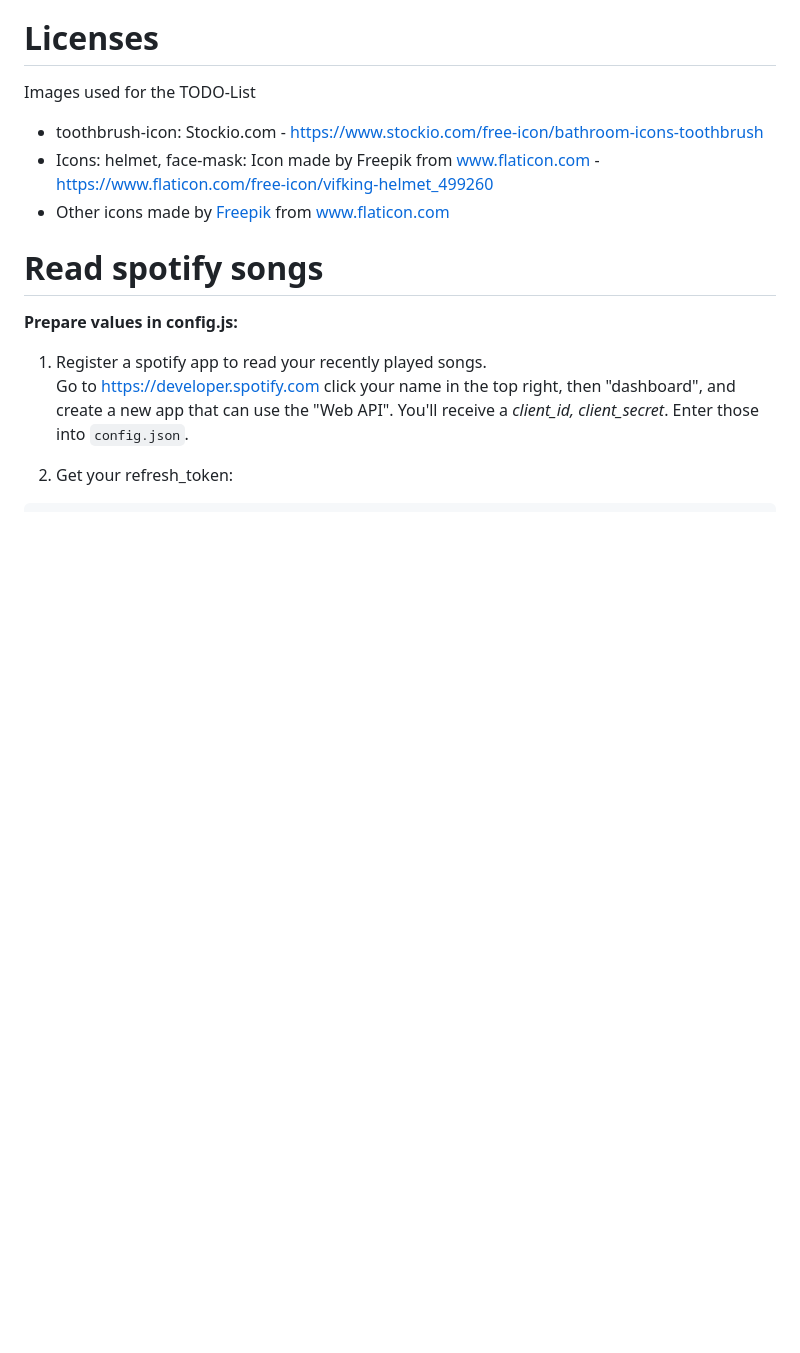
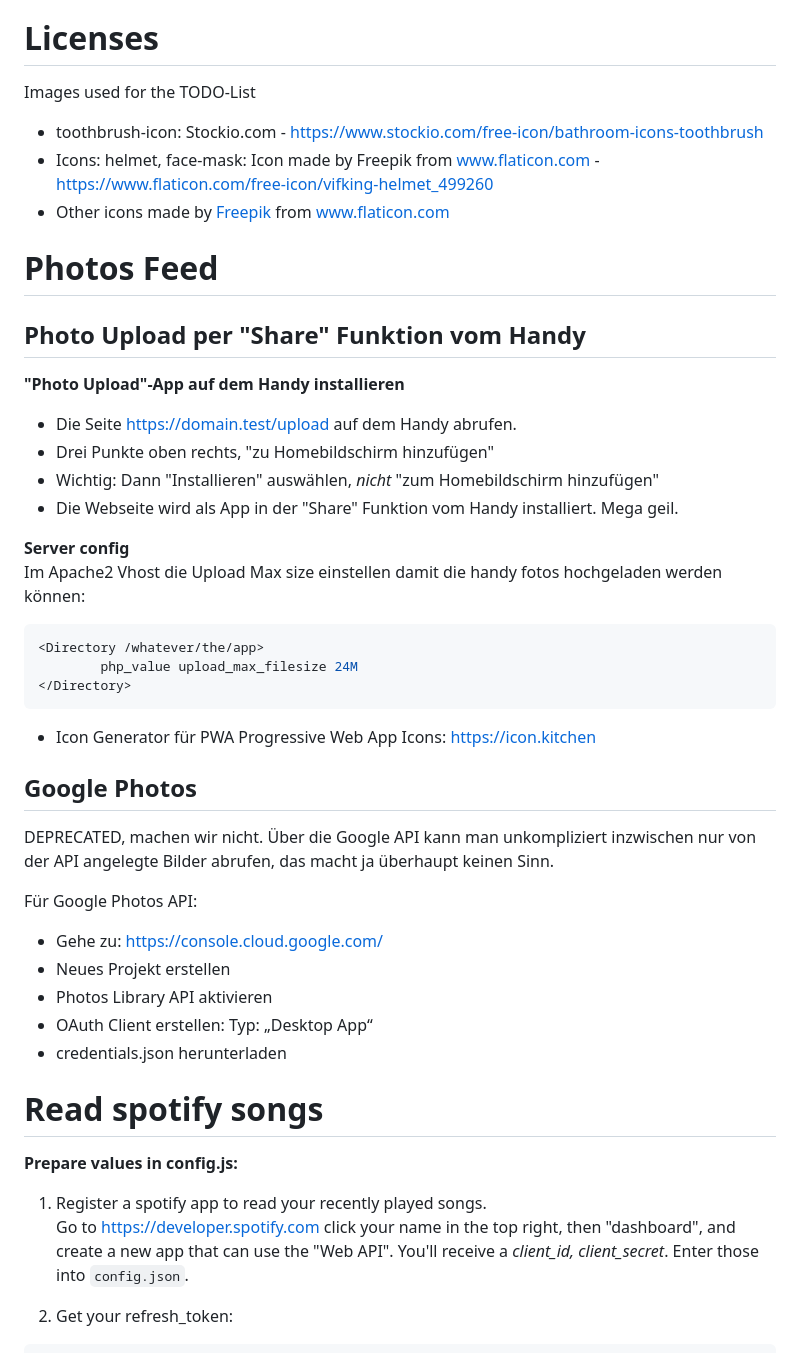
Before and after one commit to tomsrocket/family-dashboard, a Markdown page: README.md, the part around the change. Drawn GitHub-style; blank space fills up the shorter version.

Commit message:
Add infos about foto upload feature

````diff
--- a/README.md
+++ b/README.md
@@ -121,6 +121,37 @@ Images used for the TODO-List
 * Icons: helmet, face-mask: Icon made by Freepik from www.flaticon.com - https://www.flaticon.com/free-icon/vifking-helmet_499260
 * Other icons made by <a href="https://www.flaticon.com/authors/freepik" title="Freepik">Freepik</a> from <a href="https://www.flaticon.com/" title="Flaticon">www.flaticon.com</a></div>
 
+# Photos Feed
+
+
+## Photo Upload per "Share" Funktion vom Handy
+
+**"Photo Upload"-App auf dem Handy installieren**
+* Die Seite https://domain.test/upload auf dem Handy abrufen.
+* Drei Punkte oben rechts, "zu Homebildschirm hinzufügen"
+* Wichtig: Dann "Installieren" auswählen, *nicht* "zum Homebildschirm hinzufügen"
+* Die Webseite wird als App in der "Share" Funktion vom Handy installiert. Mega geil.
+
+**Server config**\
+Im Apache2 Vhost die Upload Max size einstellen damit die handy fotos hochgeladen werden können:
+```bash
+<Directory /whatever/the/app>
+        php_value upload_max_filesize 24M
+</Directory>
+```
+
+* Icon Generator für PWA Progressive Web App Icons: https://icon.kitchen
+
+## Google Photos
+DEPRECATED, machen wir nicht. Über die Google API kann man unkompliziert inzwischen nur von der API angelegte Bilder abrufen, das macht ja überhaupt keinen Sinn.
+
+Für Google Photos API:
+* Gehe zu: https://console.cloud.google.com/
+* Neues Projekt erstellen
+* Photos Library API aktivieren
+* OAuth Client erstellen: Typ: „Desktop App“
+* credentials.json herunterladen
+
 
 # Read spotify songs
 
````
